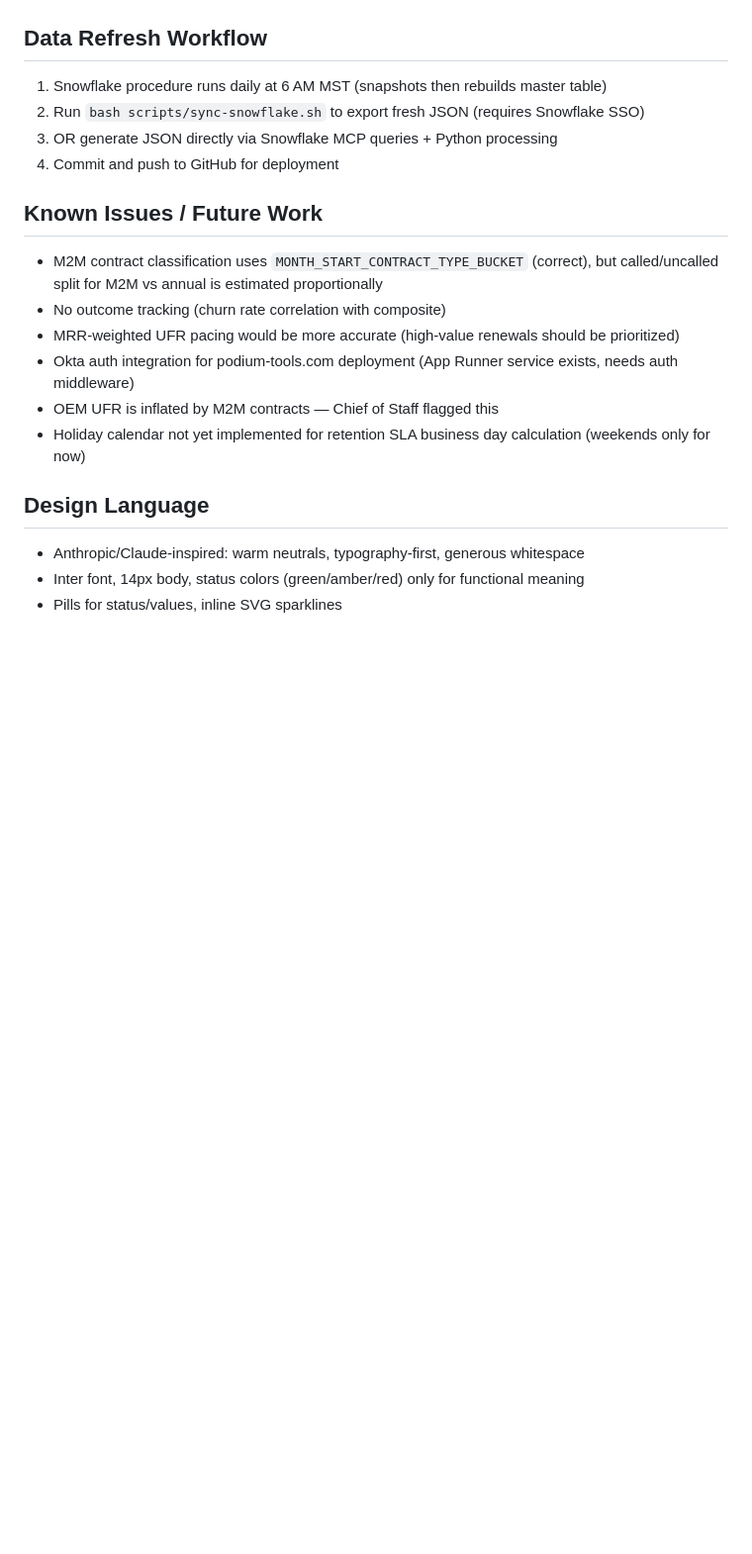
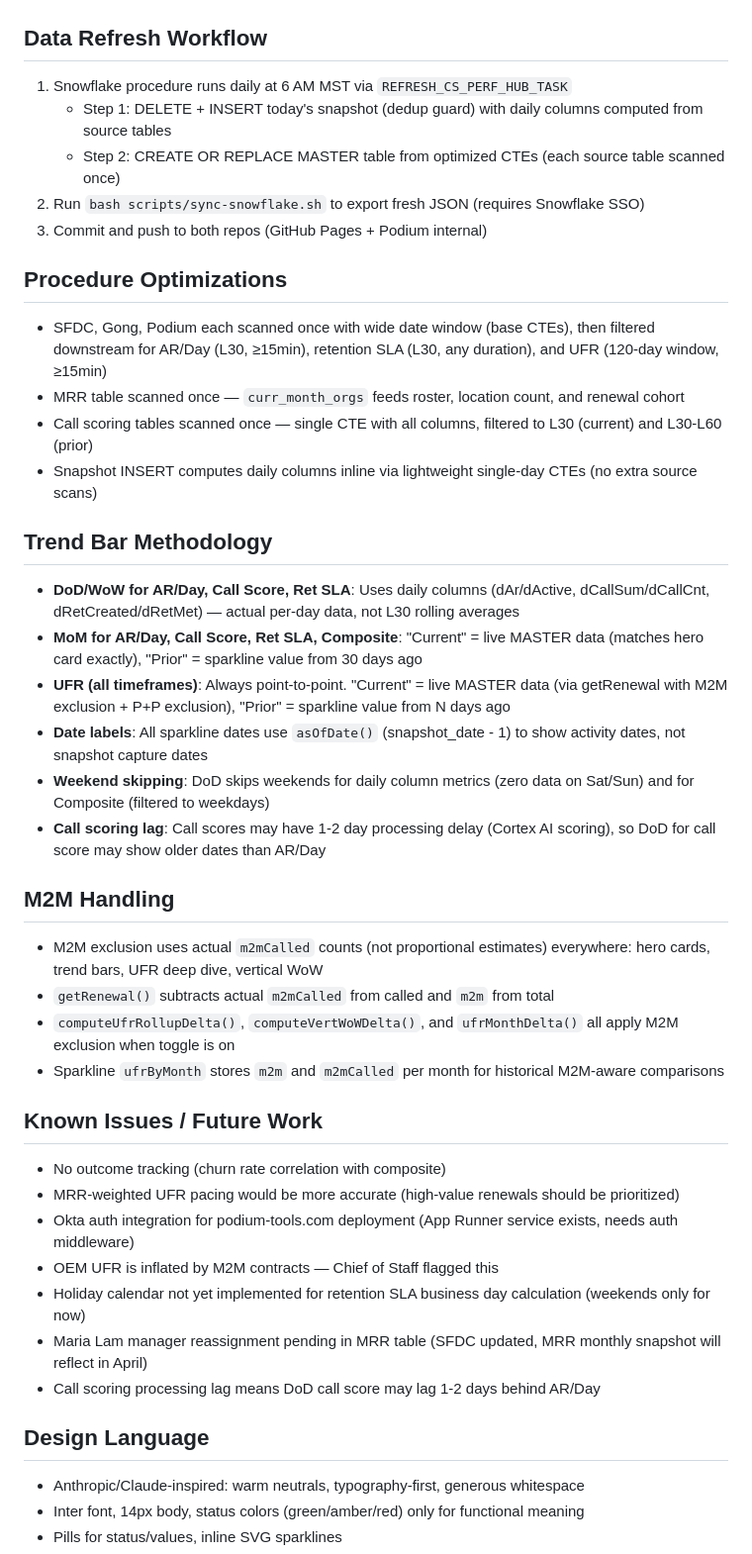
Before and after one commit to rookinfresh/cs-performance-hub, a Markdown page: CLAUDE.md, the part around one of its changes. Shown at 99% size. GitHub-like rendering; blank space fills up the shorter version.

Commit message:
docs: comprehensive CLAUDE.md update — snapshot columns, trend methodology, M2M handling, procedure optimizations
Co-Authored-By: Claude Opus 4.6 (1M context) <noreply@anthropic.com>

```diff
--- a/CLAUDE.md
+++ b/CLAUDE.md
@@ -100,18 +105,40 @@ AR/Day segment thresholds:
 - **Dark/Light mode**
 
 ## Data Refresh Workflow
-1. Snowflake procedure runs daily at 6 AM MST (snapshots then rebuilds master table)
+1. Snowflake procedure runs daily at 6 AM MST via `REFRESH_CS_PERF_HUB_TASK`
+   - Step 1: DELETE + INSERT today's snapshot (dedup guard) with daily columns computed from source tables
+   - Step 2: CREATE OR REPLACE MASTER table from optimized CTEs (each source table scanned once)
 2. Run `bash scripts/sync-snowflake.sh` to export fresh JSON (requires Snowflake SSO)
-3. OR generate JSON directly via Snowflake MCP queries + Python processing
-4. Commit and push to GitHub for deployment
+3. Commit and push to both repos (GitHub Pages + Podium internal)
+
+## Procedure Optimizations
+- SFDC, Gong, Podium each scanned once with wide date window (base CTEs), then filtered downstream for AR/Day (L30, ≥15min), retention SLA (L30, any duration), and UFR (120-day window, ≥15min)
+- MRR table scanned once — `curr_month_orgs` feeds roster, location count, and renewal cohort
+- Call scoring tables scanned once — single CTE with all columns, filtered to L30 (current) and L30-L60 (prior)
+- Snapshot INSERT computes daily columns inline via lightweight single-day CTEs (no extra source scans)
+
+## Trend Bar Methodology
+- **DoD/WoW for AR/Day, Call Score, Ret SLA**: Uses daily columns (dAr/dActive, dCallSum/dCallCnt, dRetCreated/dRetMet) — actual per-day data, not L30 rolling averages
+- **MoM for AR/Day, Call Score, Ret SLA, Composite**: "Current" = live MASTER data (matches hero card exactly), "Prior" = sparkline value from 30 days ago
+- **UFR (all timeframes)**: Always point-to-point. "Current" = live MASTER data (via getRenewal with M2M exclusion + P+P exclusion), "Prior" = sparkline value from N days ago
+- **Date labels**: All sparkline dates use `asOfDate()` (snapshot_date - 1) to show activity dates, not snapshot capture dates
+- **Weekend skipping**: DoD skips weekends for daily column metrics (zero data on Sat/Sun) and for Composite (filtered to weekdays)
+- **Call scoring lag**: Call scores may have 1-2 day processing delay (Cortex AI scoring), so DoD for call score may show older dates than AR/Day
+
+## M2M Handling
+- M2M exclusion uses actual `m2mCalled` counts (not proportional estimates) everywhere: hero cards, trend bars, UFR deep dive, vertical WoW
+- `getRenewal()` subtracts actual `m2mCalled` from called and `m2m` from total
+- `computeUfrRollupDelta()`, `computeVertWoWDelta()`, and `ufrMonthDelta()` all apply M2M exclusion when toggle is on
+- Sparkline `ufrByMonth` stores `m2m` and `m2mCalled` per month for historical M2M-aware comparisons
 
 ## Known Issues / Future Work
-- M2M contract classification uses `MONTH_START_CONTRACT_TYPE_BUCKET` (correct), but called/uncalled split for M2M vs annual is estimated proportionally
 - No outcome tracking (churn rate correlation with composite)
 - MRR-weighted UFR pacing would be more accurate (high-value renewals should be prioritized)
 - Okta auth integration for podium-tools.com deployment (App Runner service exists, needs auth middleware)
 - OEM UFR is inflated by M2M contracts — Chief of Staff flagged this
 - Holiday calendar not yet implemented for retention SLA business day calculation (weekends only for now)
+- Maria Lam manager reassignment pending in MRR table (SFDC updated, MRR monthly snapshot will reflect in April)
+- Call scoring processing lag means DoD call score may lag 1-2 days behind AR/Day
 
 ## Design Language
 - Anthropic/Claude-inspired: warm neutrals, typography-first, generous whitespace
```
Also changed, not shown: other parts of CLAUDE.md (+9 -4 lines).
